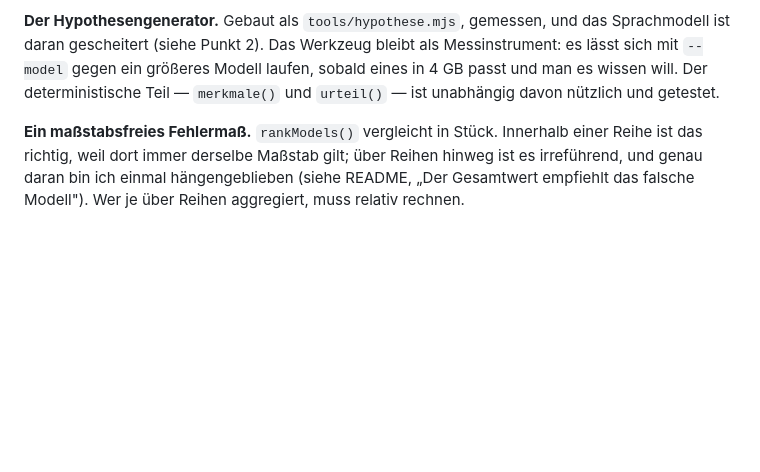
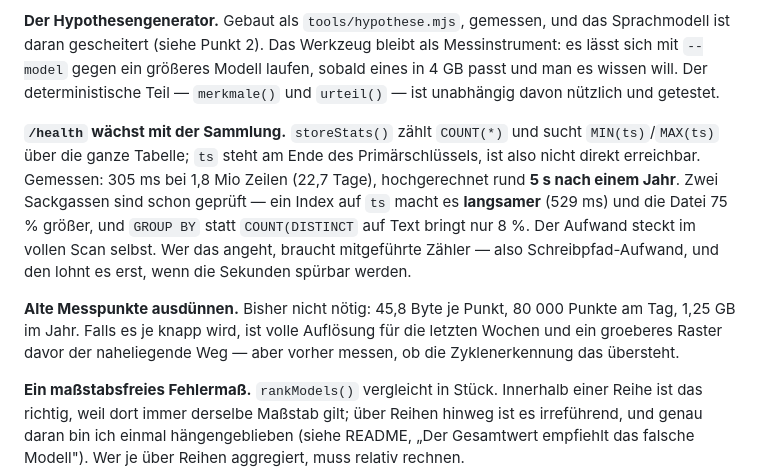
Before and after one commit to breslaiv/torn-bazaar-flipper, a Markdown page: WEITER.md, the part around the change. Drawn GitHub-style; blank space fills up the shorter version.

Commit message:
WEITER.md: /health und das Ausduennen beziffert festhalten
Beim Umbau von readSeries ist der zweite Lesepfad mitgemessen worden.
storeStats() zaehlt COUNT(*) und sucht MIN/MAX von ts ueber die ganze
Tabelle - 305 ms bei 1,8 Mio Zeilen, hochgerechnet rund 5 s nach einem Jahr.

Zwei naheliegende Abhilfen sind bereits geprueft und taugen nicht: ein Index
auf ts macht es langsamer (529 ms) und die Datei 75 % groesser, und GROUP BY
statt COUNT(DISTINCT auf Text bringt 8 %. Der Aufwand steckt im vollen Scan.
Das steht jetzt dort, damit niemand dieselben zwei Sackgassen noch einmal
laeuft.

Dazu die Zahlen zum Speicherbedarf, weil die Frage aufkam, ob SQLite reicht:
45,8 Byte je Messpunkt, 80 000 Punkte am Tag, 1,25 GB im Jahr. Ausduennen ist
auf Jahre nicht noetig.

Co-Authored-By: Claude Opus 5 <noreply@anthropic.com>
Claude-Session: https://claude.ai/code/session_01F6YaGgdHQRMMHZRqRLFhtb

```diff
--- a/WEITER.md
+++ b/WEITER.md
@@ -196,6 +196,21 @@ Messinstrument: es lässt sich mit `--model` gegen ein größeres Modell laufen,
 sobald eines in 4 GB passt und man es wissen will. Der deterministische Teil —
 `merkmale()` und `urteil()` — ist unabhängig davon nützlich und getestet.
 
+**`/health` wächst mit der Sammlung.** `storeStats()` zählt `COUNT(*)` und sucht
+`MIN(ts)`/`MAX(ts)` über die ganze Tabelle; `ts` steht am Ende des
+Primärschlüssels, ist also nicht direkt erreichbar. Gemessen: 305 ms bei
+1,8 Mio Zeilen (22,7 Tage), hochgerechnet rund **5 s nach einem Jahr**. Zwei
+Sackgassen sind schon geprüft — ein Index auf `ts` macht es **langsamer**
+(529 ms) und die Datei 75 % größer, und `GROUP BY` statt `COUNT(DISTINCT` auf
+Text bringt nur 8 %. Der Aufwand steckt im vollen Scan selbst. Wer das
+angeht, braucht mitgeführte Zähler — also Schreibpfad-Aufwand, und den lohnt
+es erst, wenn die Sekunden spürbar werden.
+
+**Alte Messpunkte ausdünnen.** Bisher nicht nötig: 45,8 Byte je Punkt,
+80 000 Punkte am Tag, 1,25 GB im Jahr. Falls es je knapp wird, ist volle
+Auflösung für die letzten Wochen und ein groeberes Raster davor der naheliegende
+Weg — aber vorher messen, ob die Zyklenerkennung das übersteht.
+
 **Ein maßstabsfreies Fehlermaß.** `rankModels()` vergleicht in Stück. Innerhalb
 einer Reihe ist das richtig, weil dort immer derselbe Maßstab gilt; über Reihen
 hinweg ist es irreführend, und genau daran bin ich einmal hängengeblieben
```
